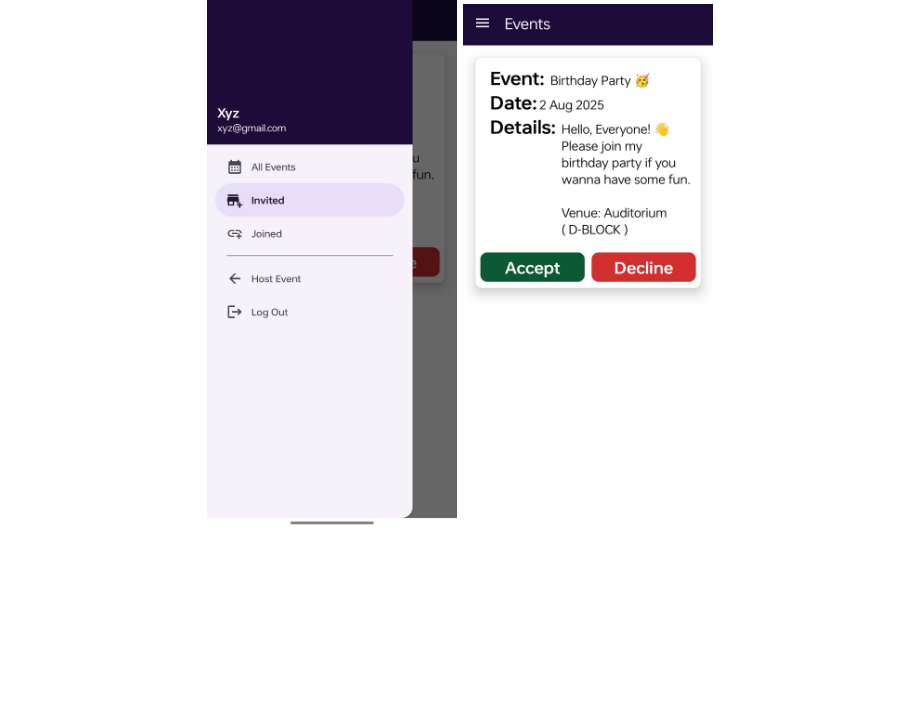
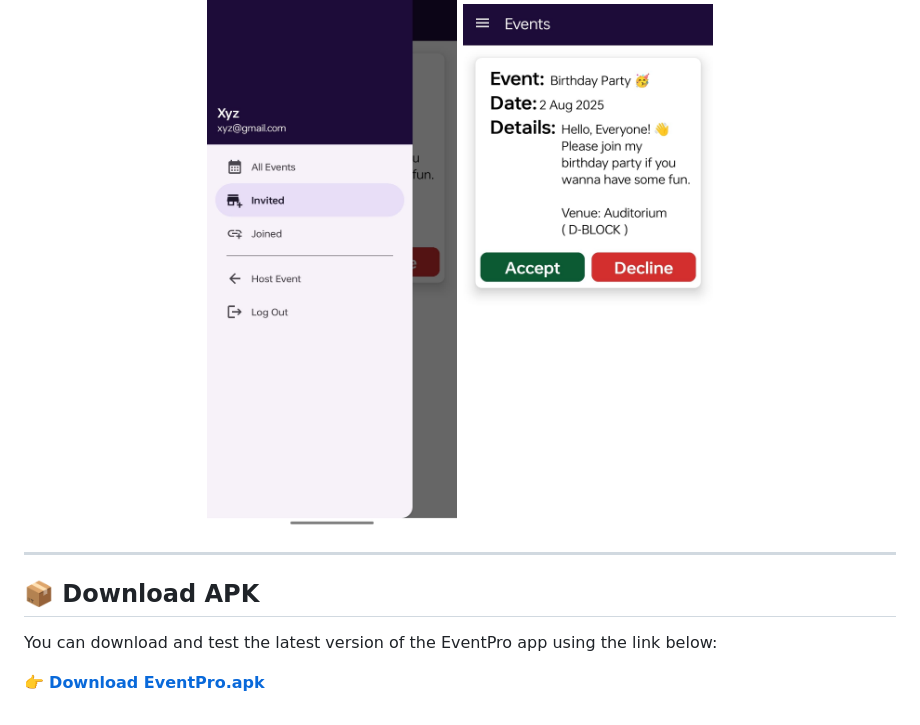
Before and after one commit to anup-Kumar2004/EventPro-Event-Management-Android-Application-, a Markdown page: README.md, the part around the change. Rendered like a GitHub page; blank space fills up the shorter version.

```diff
--- a/README.md
+++ b/README.md
@@ -136,3 +136,11 @@ Participants can view and respond to invitations received from hosts with **Acce
 <img src="assets/img18.jpg" width="250" alt="Invited Nav">
 <img src="assets/img17.jpg" width="250" alt="Accept or Decline">
 </p>
+
+---
+
+## 📦 Download APK
+
+You can download and test the latest version of the EventPro app using the link below:
+
+👉 [**Download EventPro.apk**](https://drive.google.com/your-shared-link-here)
```
